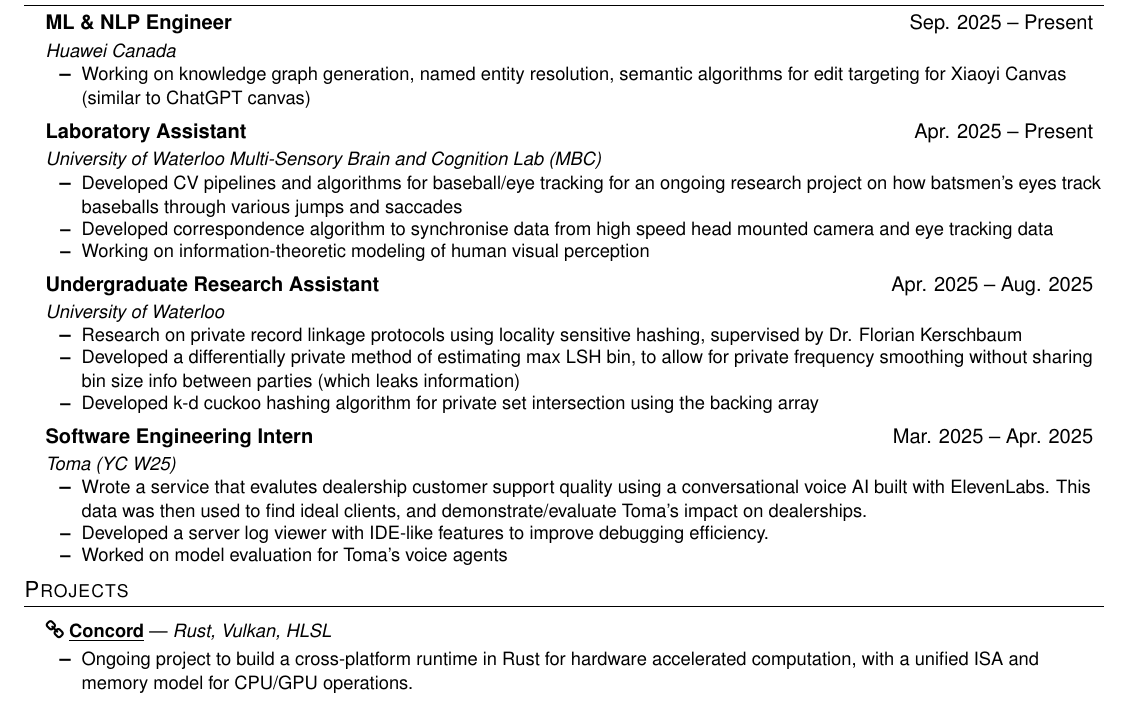
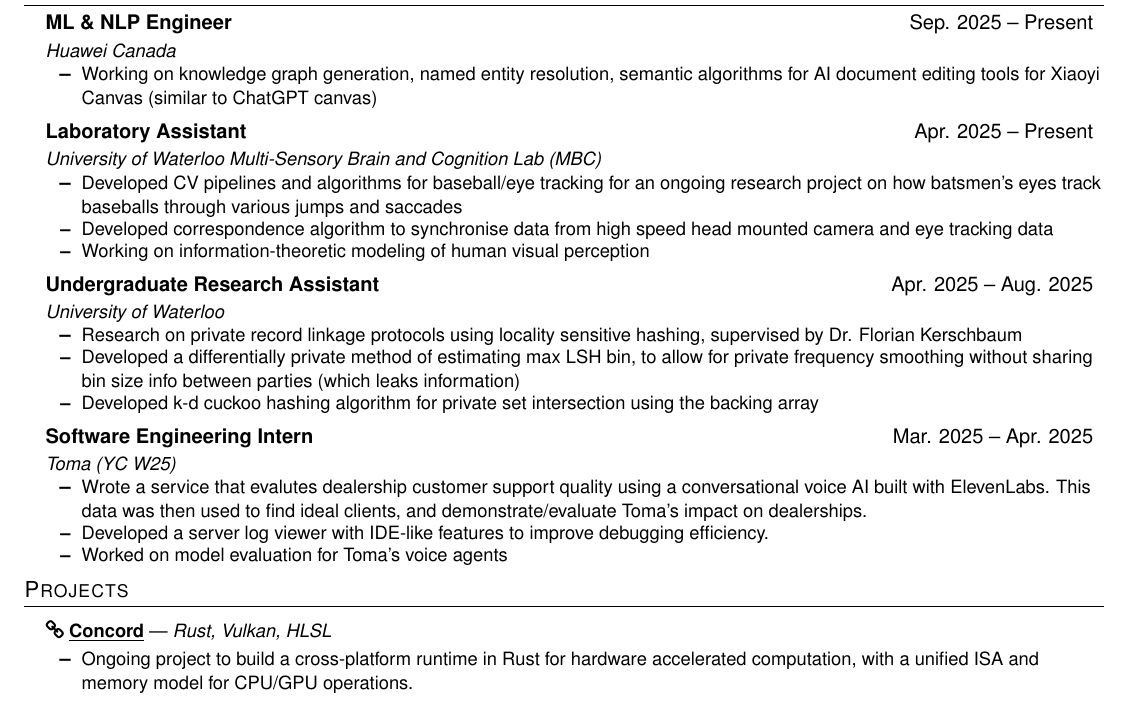
Before and after one commit to AayushPanda/aayushpanda.github.io, a LaTeX CV (resume_aayush_panda.tex): part of the page, cut so that both start at the same text. Compiled offline with pdfLaTeX.

Commit message:
update resume

```diff
--- a/resume_aayush_panda.tex
+++ b/resume_aayush_panda.tex
@@ -91,7 +91,7 @@
 
     \resumeSubheading{ML \& NLP Engineer}{Sep. 2025 -- Present}{Huawei Canada}{}
     \resumeItemListStart
-        \resumeItem{Working on knowledge graph generation, named entity resolution, semantic algorithms for edit targeting for Xiaoyi Canvas (similar to ChatGPT canvas)}
+        \resumeItem{Working on knowledge graph generation, named entity resolution, semantic algorithms for AI document editing tools for Xiaoyi Canvas (similar to ChatGPT canvas)}
     \resumeItemListEnd
 
     \resumeSubheading{Laboratory Assistant}{Apr. 2025 -- Present}{University of Waterloo Multi-Sensory Brain and Cognition Lab (MBC)}{}
@@ -121,7 +121,7 @@
 \section{Projects}
 \resumeSubHeadingListStart
 
-    \resumeProjectHeading{Concord}{Rust, Vulkan, HLSL}{}
+    \resumeProjectHeading{Concord}{Rust, Vulkan, HLSL}{https://github.com/concordic}
     \resumeItemListStart
         \resumeItem{Ongoing project to build a cross-platform runtime in Rust for hardware accelerated computation, with a unified ISA and memory model for CPU/GPU operations.}
     \resumeItemListEnd
```
